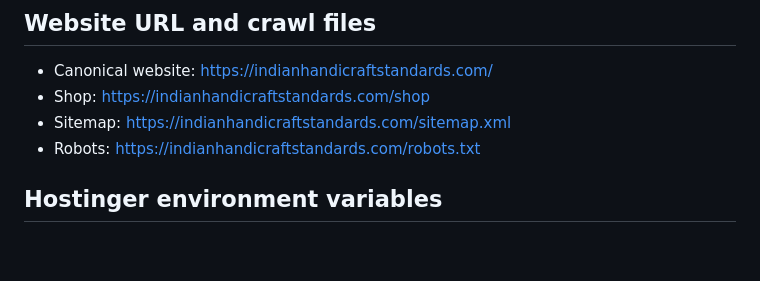
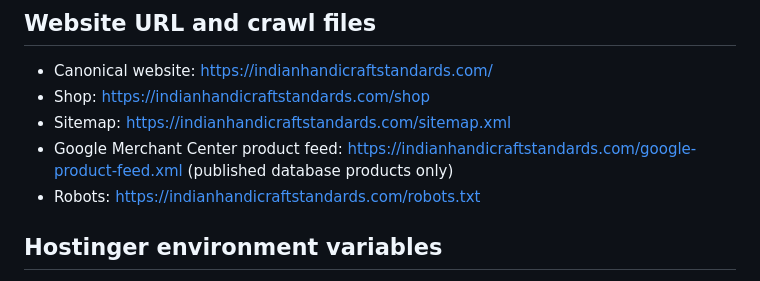
Before and after one commit to mohdkamran999/indian1, a Markdown page: COMMERCE_INTEGRATIONS.md, the part around the change. Rendered like a GitHub page; blank space fills up the shorter version.

Commit message:
Document Google Merchant Center product feed

```diff
--- a/COMMERCE_INTEGRATIONS.md
+++ b/COMMERCE_INTEGRATIONS.md
@@ -7,6 +7,7 @@ This project supports the website-side setup for Indian Handicraft Standards. Th
 - Canonical website: https://indianhandicraftstandards.com/
 - Shop: https://indianhandicraftstandards.com/shop
 - Sitemap: https://indianhandicraftstandards.com/sitemap.xml
+- Google Merchant Center product feed: https://indianhandicraftstandards.com/google-product-feed.xml (published database products only)
 - Robots: https://indianhandicraftstandards.com/robots.txt
 
 ## Hostinger environment variables
```
